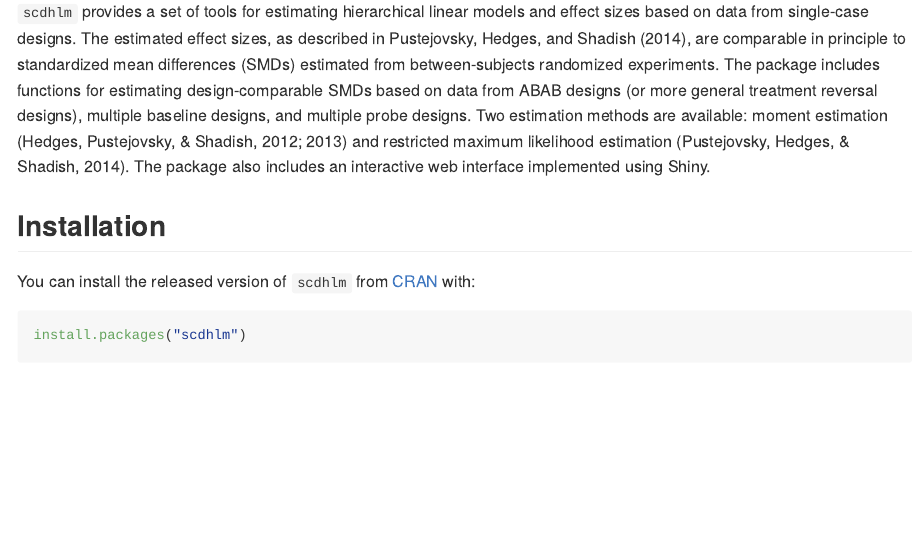
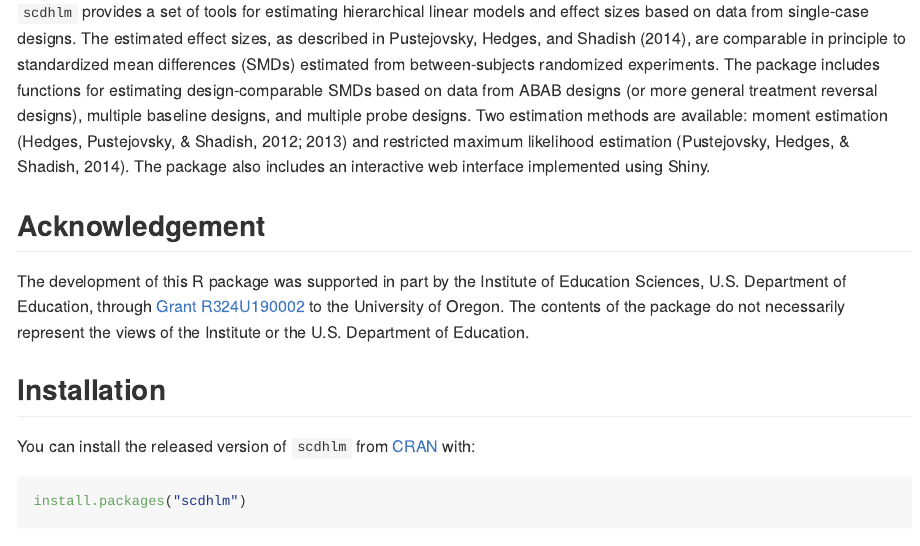
Before and after one commit to jepusto/scdhlm, an R Markdown document (README.Rmd): the page in a window 1100 px wide, from 180 px down. The pictures show the output file README.md that the author committed with the source, drawn offline in the style of GitHub; badge pictures from the web are left out.

Commit message:
Added funding acknowledgement to README and front page of scdhlm app. Closes #65.

```diff
--- a/README.Rmd
+++ b/README.Rmd
@@ -26,6 +26,10 @@ knitr::opts_chunk$set(
 ## Estimating Hierarchical Linear Models for Single-Case Designs
 
 `scdhlm` provides a set of tools for estimating hierarchical linear models and effect sizes based on data from single-case designs. The estimated effect sizes, as described in Pustejovsky, Hedges, and Shadish (2014), are comparable in principle to standardized mean differences (SMDs) estimated from between-subjects randomized experiments. The package includes functions for estimating design-comparable SMDs based on data from ABAB designs (or more general treatment reversal designs), multiple baseline designs, and multiple probe designs. Two estimation methods are available: moment estimation (Hedges, Pustejovsky, & Shadish, 2012; 2013) and restricted maximum likelihood estimation (Pustejovsky, Hedges, & Shadish, 2014). The package also includes an interactive web interface implemented using Shiny.
+
+## Acknowledgement
+
+The development of this R package was supported in part by the Institute of Education Sciences, U.S. Department of Education, through [Grant R324U190002](https://ies.ed.gov/funding/grantsearch/details.asp?ID=3358) to the University of Oregon. The contents of the package do not necessarily represent the views of the Institute or the U.S. Department of Education.
 
 ## Installation
 
```
Also changed, not shown: inst/shiny-examples/scdhlm/markdown/scdhlm.Rmd (+5 -0 lines), README.md, inst/shiny-examples/scdhlm/markdown/scdhlm.md.
